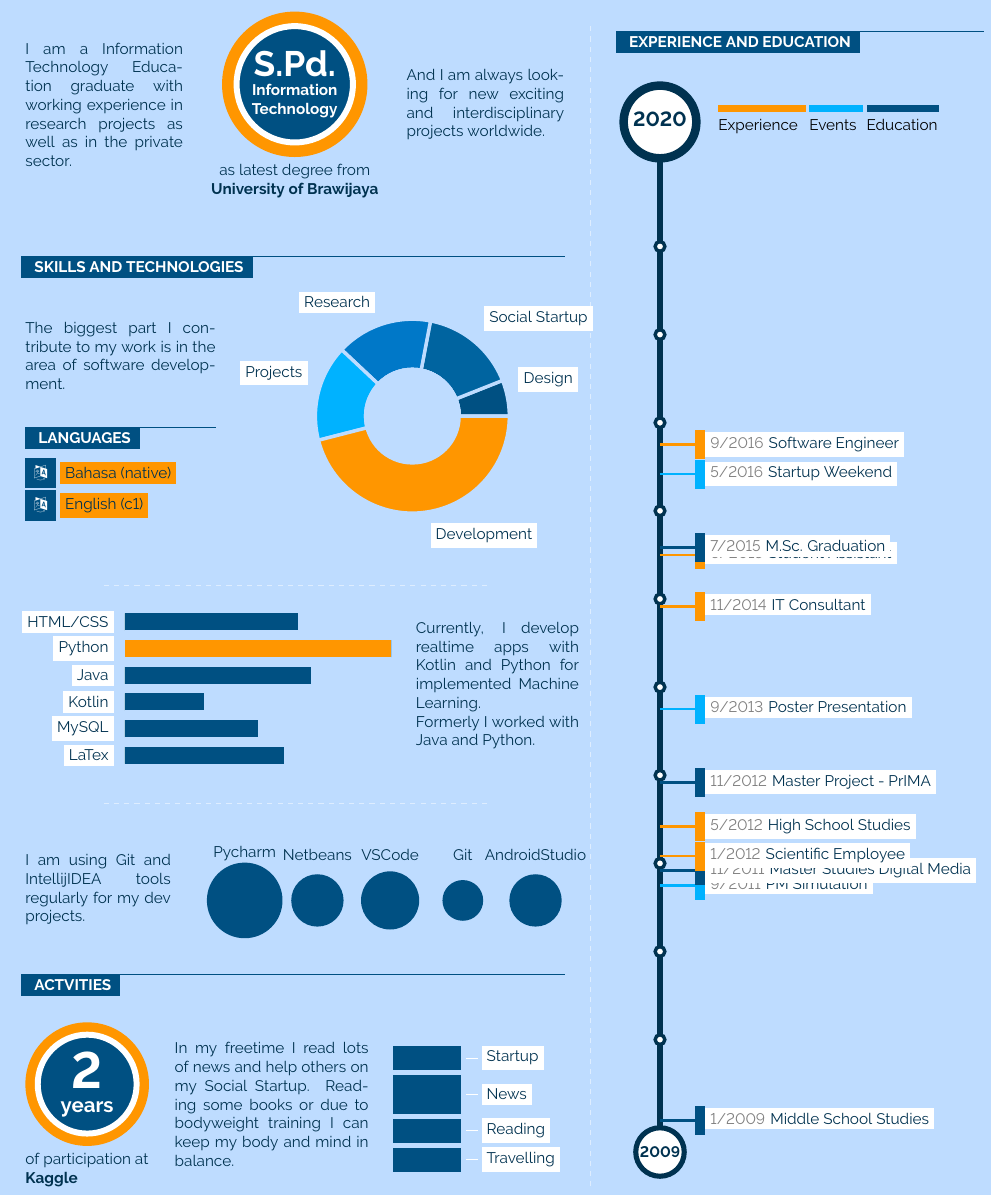
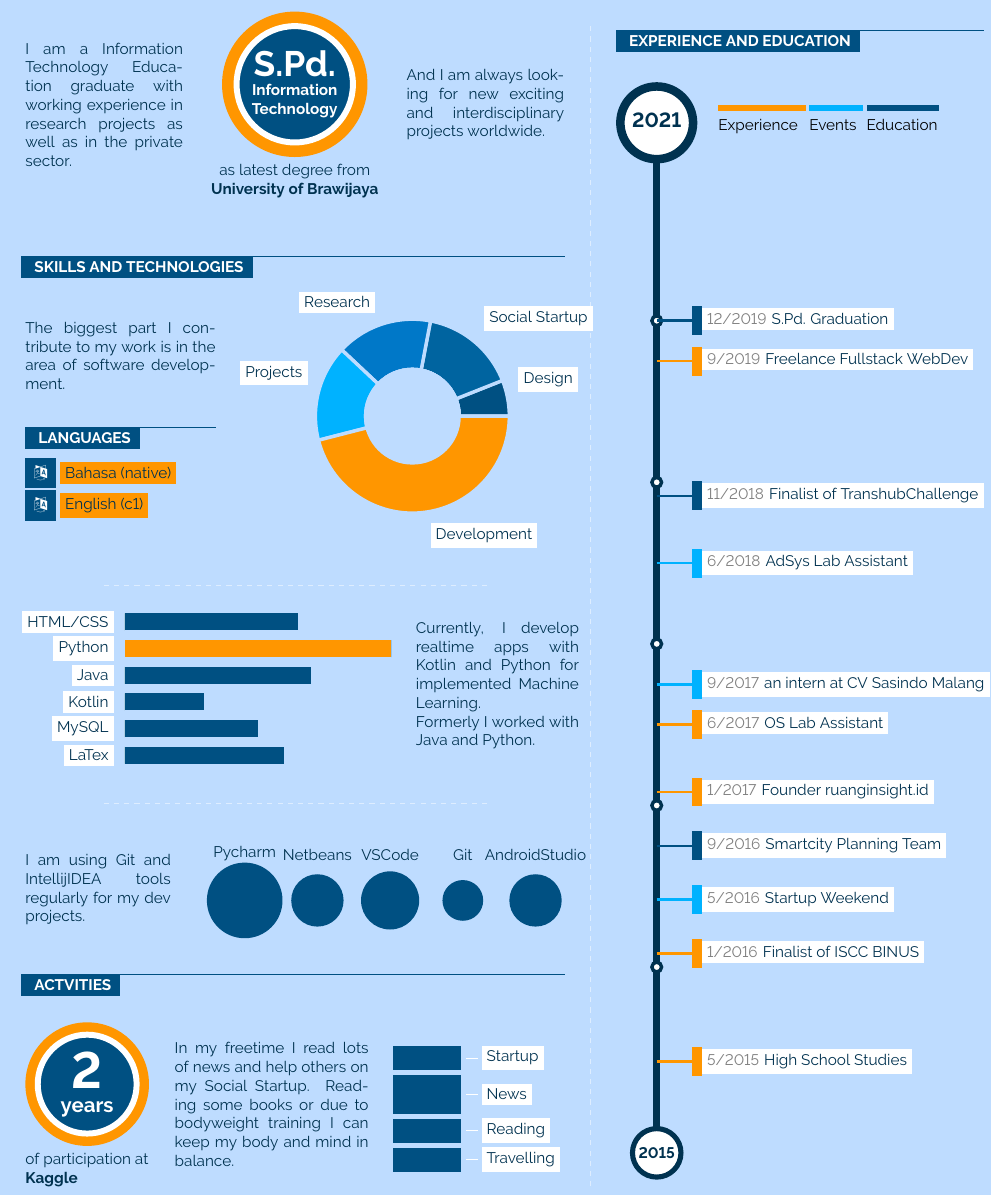
Before and after one commit to fesri-haris/cv-latex, a LaTeX document (infographics/main.tex): part of the page, cut so that both start at the same text. Compiled offline with pdfLaTeX.

Commit message:
update konten Experience and Education

```diff
--- a/infographics/main.tex
+++ b/infographics/main.tex
@@ -478,46 +478,43 @@
 \begin{center}
 
 % TIMELINE
-\begin{cvtimeline}{2009}{2020}{20}{\linewidth}
+\begin{cvtimeline}{2015}{2021}{20}{\linewidth}
 
-\cvevent{1/2009}{11/2012}{Middle School Studies}{Uni}
-    {Master Thesis: Semi Automated Scoring in Technology Based Assessment}{thirdcol}{0}
-
-\cvevent{5/2012}{1/2015}{High School Studies}{University of Melbourne}
+\cvevent{5/2015}{1/2015}{High School Studies}{University of Melbourne}
     {Mastered six months of study and trans-cultural experience in Melbourne, Australia}{maincol}{1}
 
-\cvevent{6/2015}{11/2019}{Student Assistant}{Uni Bremen}
+\cvevent{6/2017}{11/2019}{OS Lab Assistant}{Uni Bremen}
     {Realized an online diagnosis platform for workforce literacy development (Flex)}{maincol}{1}
 
-\cvevent{9/2011}{9/2011}{PM Simulation}{Getoq Consulting}
+\cvevent{6/2018}{9/2019}{AdSys Lab Assistant}{Getoq Consulting}
     {Performed a two-day project simulation from management perspective}{secondcol}{2}
 
-\cvevent{11/2011}{7/2015}{Master Studies Digital Media}{University of Bremen}
+\cvevent{9/2016}{7/2017}{Smartcity Planning Team}{University of Bremen}
     {Inter-cultural classes in English, covering special topics in computer science and design}
     {thirdcol}{0}
 
-\cvevent{1/2012}{11/2014}{Scientific Employee}{Uni of Bremen}
-    {Invented a flexible assessment framework, targeting industrial trainees}{maincol}{1}
+\cvevent{1/2016}{11/2019}{Finalist of ISCC BINUS}{Uni of Brawijaya}
+    {Invented a International Business Case at BINUS University}{maincol}{1}
 
-\cvevent{11/2012}{11/2013}{Master Project - PrIMA}{University of Bremen}
+\cvevent{11/2018}{11/2019}{Finalist of TranshubChallenge}{University of Brawijaya}
     {Co-Invented a touch table application for medical support, co-developed software (Java) }
     {thirdcol}{2}
 
-\cvevent{9/2013}{9/2013}{Poster Presentation}{DELFI Conference}
+\cvevent{9/2017}{9/2018}{an intern at CV Sasindo Malang}{DELFI Conference}
     {Co-published poster with paper on usability guidelines for tests with functional illiterates}
     {secondcol}{2}
 
-\cvevent{11/2014}{9/2016}{IT Consultant}{We4IT GmbH Bremen}
+\cvevent{1/2017}{1/2020}{Founder ruanginsight.id}{We4IT GmbH Bremen}
     {Realize projects in XPages and We4IT Aveedo, monitor project status, conduct reports}
     {maincol}{1}
 
-\cvevent{7/2015}{7/2015}{M.Sc. Graduation}{University of Bremen}
+\cvevent{12/2019}{7/2020}{S.Pd. Graduation}{University of Bremen}
     {Master Thesis: Semi Automated Scoring in Technology Based Assessment}{thirdcol}{0}
 
-\cvevent{5/2016}{5/2016}{Startup Weekend}{Uni Bremen}
+\cvevent{5/2016}{5/2019}{Startup Weekend}{Uni Bremen}
     {Performed a two-day project simulation from management perspective}{secondcol}{0}
 
-\cvevent{9/2016}{12/2016}{Software Engineer}{University of Bremen}
+\cvevent{9/2019}{12/2021}{Freelance Fullstack WebDev}{University of Bremen}
     {text a}{maincol}{1}
 
 \end{cvtimeline}
```
Also changed, not shown: infographics/main.pdf, 3 other files.
